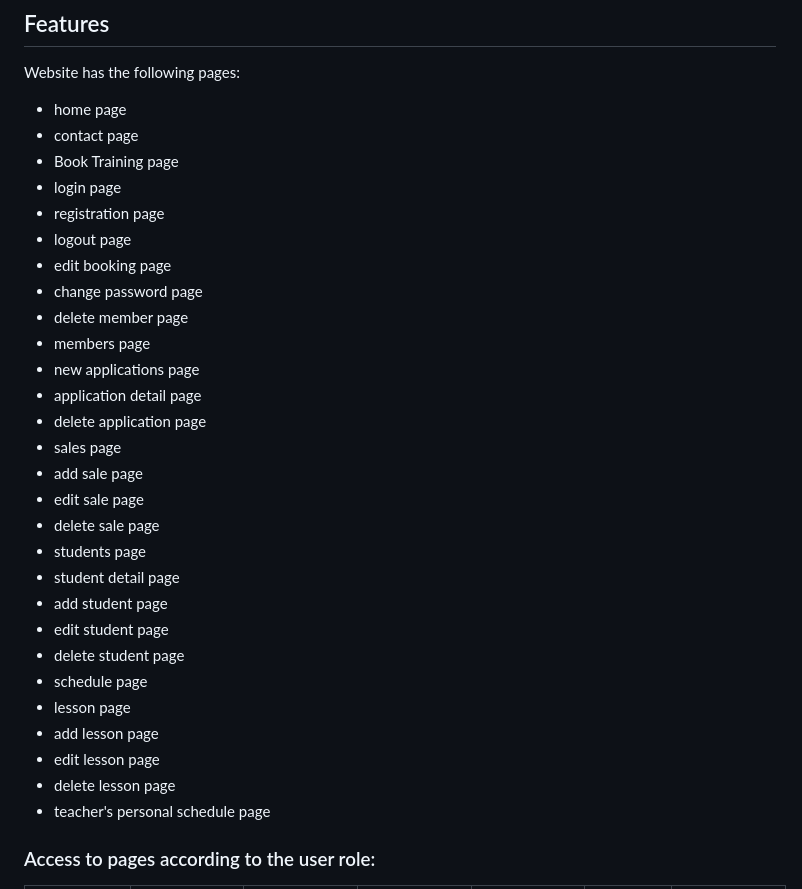
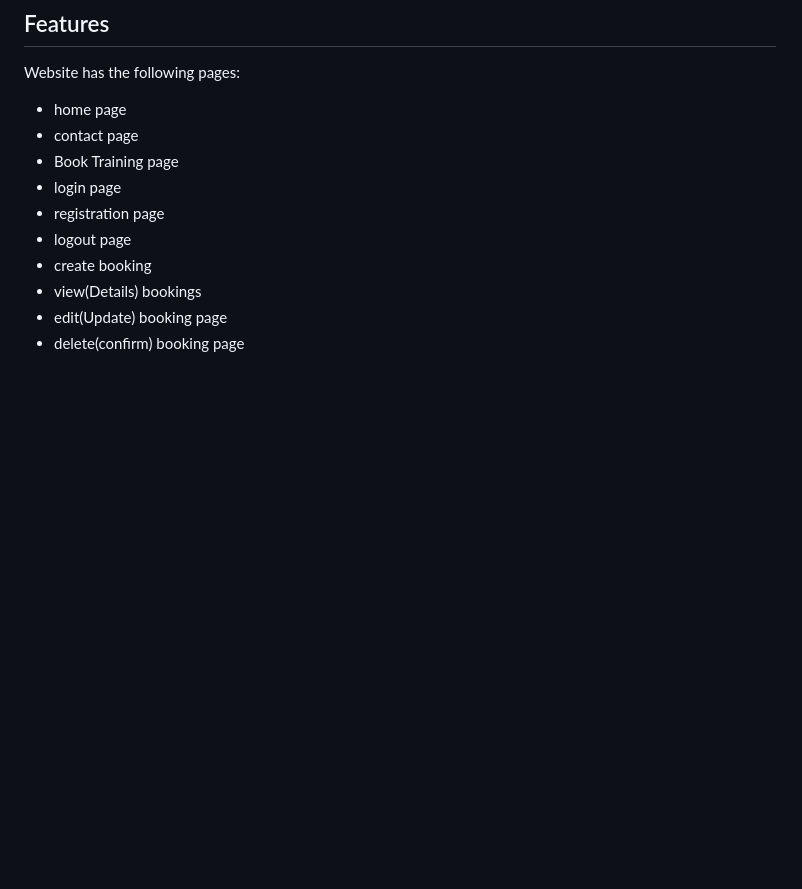
Before and after one commit to Eyongtarh/Riders-Club-Project, a Markdown page: FEATURES.md, the part around one of its changes. Rendered like a GitHub page; blank space fills up the shorter version.

```diff
--- a/FEATURES.md
+++ b/FEATURES.md
@@ -9,28 +9,9 @@ Website has the following pages:
 - login page
 - registration page
 - logout page
-- edit booking page
-- change password page
-- delete member page
-- members page
-- new applications page
-- application detail page
-- delete application page
-- sales page
-- add sale page
-- edit sale page
-- delete sale page
-- students page
-- student detail page
-- add student page
-- edit student page
-- delete student page
-- schedule page
-- lesson page
-- add lesson page
-- edit lesson page
-- delete lesson page
-- teacher's personal schedule page
+- create booking
+- view(Details) bookings
+- edit(Update) booking page
+- delete(confirm) booking page
 
-### Access to pages according to the user role:
 
```
Also changed, not shown: other parts of FEATURES.md (+2 -31 lines).
